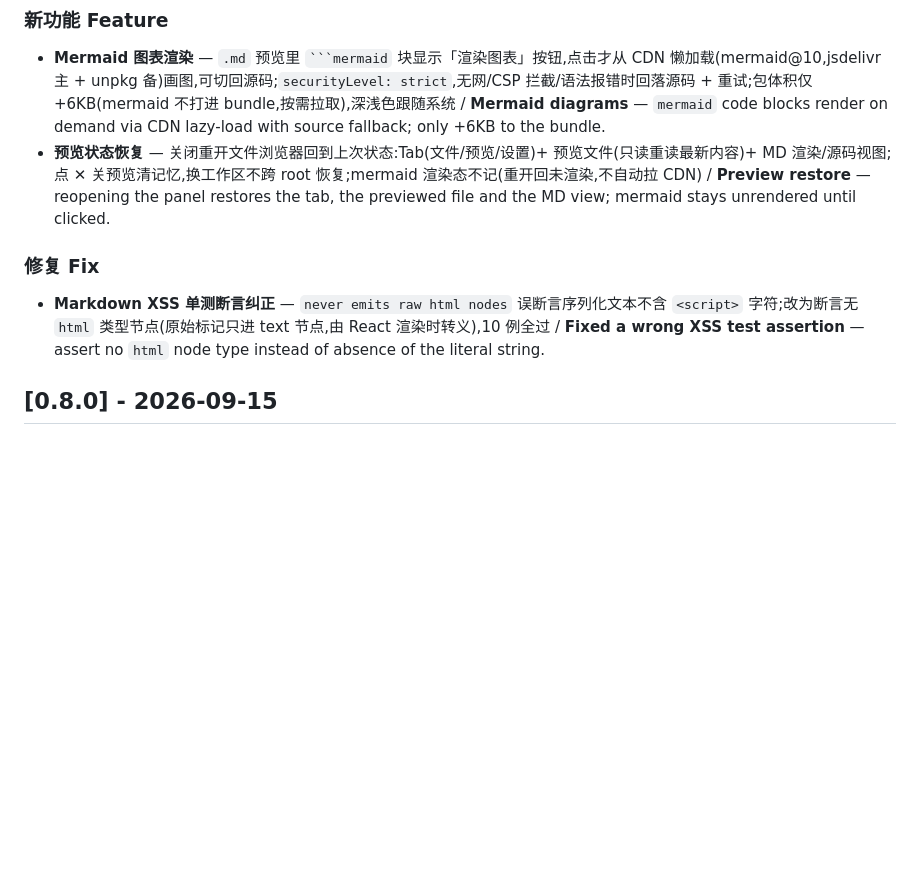
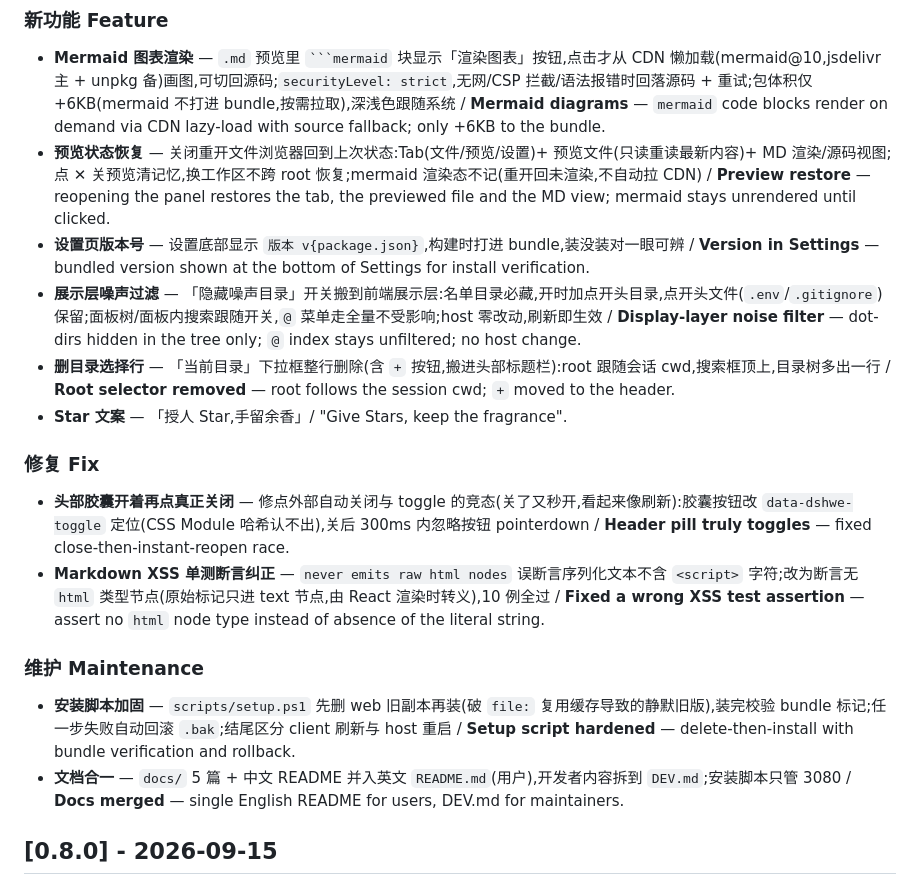
Before and after one commit to doubleelec/dsh-workspace-explorer, a Markdown page: CHANGELOG.md, the part around the change. Rendered like a GitHub page; blank space fills up the shorter version.

Commit message:
docs: 0.9.0 CHANGELOG 补全(版本号/展示层过滤/删选择行/Star/脚本/文档)
0.9.0 release notes finalized.

````diff
--- a/CHANGELOG.md
+++ b/CHANGELOG.md
@@ -8,10 +8,20 @@
 
 - **Mermaid 图表渲染** — `.md` 预览里 ` ```mermaid ` 块显示「渲染图表」按钮,点击才从 CDN 懒加载(mermaid@10,jsdelivr 主 + unpkg 备)画图,可切回源码;`securityLevel: strict`,无网/CSP 拦截/语法报错时回落源码 + 重试;包体积仅 +6KB(mermaid 不打进 bundle,按需拉取),深浅色跟随系统 / **Mermaid diagrams** — `mermaid` code blocks render on demand via CDN lazy-load with source fallback; only +6KB to the bundle.
 - **预览状态恢复** — 关闭重开文件浏览器回到上次状态:Tab(文件/预览/设置)+ 预览文件(只读重读最新内容)+ MD 渲染/源码视图;点 ✕ 关预览清记忆,换工作区不跨 root 恢复;mermaid 渲染态不记(重开回未渲染,不自动拉 CDN) / **Preview restore** — reopening the panel restores the tab, the previewed file and the MD view; mermaid stays unrendered until clicked.
+- **设置页版本号** — 设置底部显示 `版本 v{package.json}`,构建时打进 bundle,装没装对一眼可辨 / **Version in Settings** — bundled version shown at the bottom of Settings for install verification.
+- **展示层噪声过滤** — 「隐藏噪声目录」开关搬到前端展示层:名单目录必藏,开时加点开头目录,点开头文件(`.env`/`.gitignore`)保留;面板树/面板内搜索跟随开关,`@` 菜单走全量不受影响;host 零改动,刷新即生效 / **Display-layer noise filter** — dot-dirs hidden in the tree only; `@` index stays unfiltered; no host change.
+- **删目录选择行** — 「当前目录」下拉框整行删除(含 `+` 按钮,搬进头部标题栏):root 跟随会话 cwd,搜索框顶上,目录树多出一行 / **Root selector removed** — root follows the session cwd; `+` moved to the header.
+- **Star 文案** — 「授人 Star,手留余香」/ "Give Stars, keep the fragrance".
 
 ### 修复 Fix
 
+- **头部胶囊开着再点真正关闭** — 修点外部自动关闭与 toggle 的竞态(关了又秒开,看起来像刷新):胶囊按钮改 `data-dshwe-toggle` 定位(CSS Module 哈希认不出),关后 300ms 内忽略按钮 pointerdown / **Header pill truly toggles** — fixed close-then-instant-reopen race.
 - **Markdown XSS 单测断言纠正** — `never emits raw html nodes` 误断言序列化文本不含 `<script>` 字符;改为断言无 `html` 类型节点(原始标记只进 text 节点,由 React 渲染时转义),10 例全过 / **Fixed a wrong XSS test assertion** — assert no `html` node type instead of absence of the literal string.
+
+### 维护 Maintenance
+
+- **安装脚本加固** — `scripts/setup.ps1` 先删 web 旧副本再装(破 `file:` 复用缓存导致的静默旧版),装完校验 bundle 标记;任一步失败自动回滚 `.bak`;结尾区分 client 刷新与 host 重启 / **Setup script hardened** — delete-then-install with bundle verification and rollback.
+- **文档合一** — `docs/` 5 篇 + 中文 README 并入英文 `README.md`(用户),开发者内容拆到 `DEV.md`;安装脚本只管 3080 / **Docs merged** — single English README for users, DEV.md for maintainers.
 
 ## [0.8.0] - 2026-09-15
 
````
